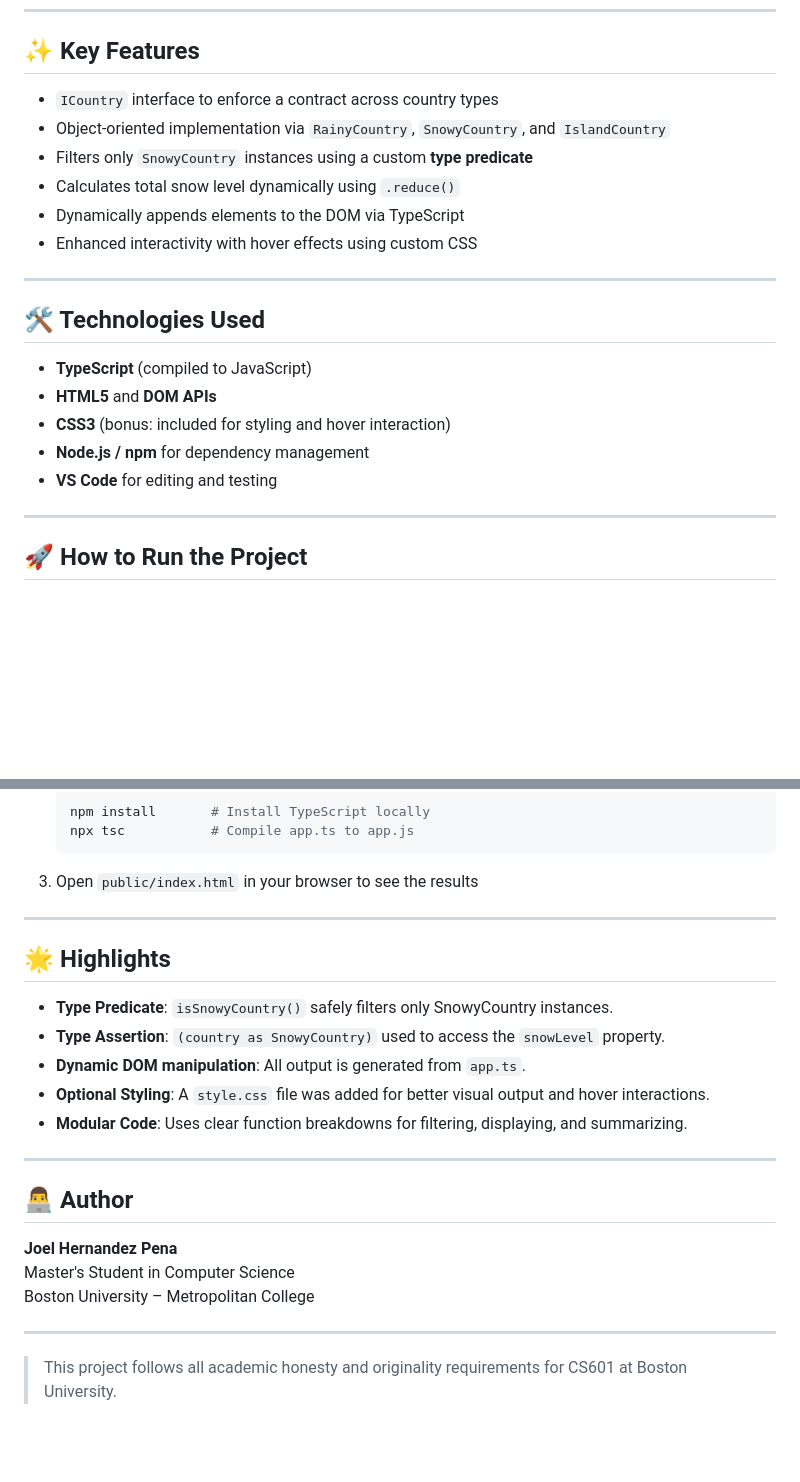
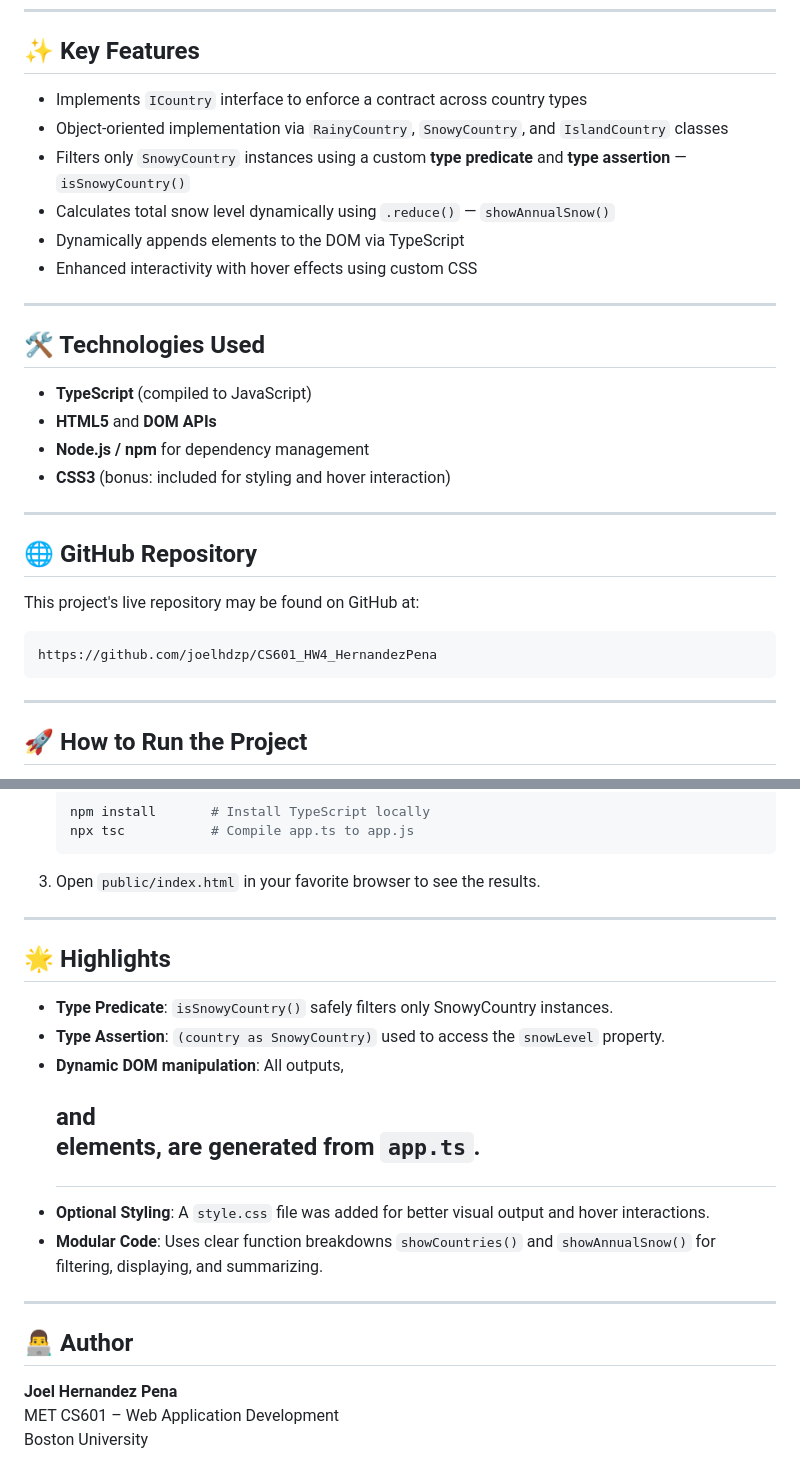
Before and after one commit to joelhdzp/CS601_HW4_HernandezPena, a Markdown page: README.md, 2 parts joined by grey strips. Rendered like a GitHub page; blank space fills up the shorter version.

````diff
--- a/README.md
+++ b/README.md
@@ -38,10 +31,10 @@ It demonstrates the use of **interfaces**, **classes**, **type assertions**, **t
 
 ## ✨ Key Features
 
-- `ICountry` interface to enforce a contract across country types
-- Object-oriented implementation via `RainyCountry`, `SnowyCountry`, and `IslandCountry`
-- Filters only `SnowyCountry` instances using a custom **type predicate**
-- Calculates total snow level dynamically using `.reduce()`
+- Implements `ICountry` interface to enforce a contract across country types
+- Object-oriented implementation via `RainyCountry`, `SnowyCountry`, and `IslandCountry` classes
+- Filters only `SnowyCountry` instances using a custom **type predicate** and **type assertion** — `isSnowyCountry()`
+- Calculates total snow level dynamically using `.reduce()` — `showAnnualSnow()`
 - Dynamically appends elements to the DOM via TypeScript
 - Enhanced interactivity with hover effects using custom CSS
 
@@ -51,9 +44,16 @@ It demonstrates the use of **interfaces**, **classes**, **type assertions**, **t
 
 - **TypeScript** (compiled to JavaScript)
 - **HTML5** and **DOM APIs**
+- **Node.js / npm** for dependency management
 - **CSS3** (bonus: included for styling and hover interaction)
-- **Node.js / npm** for dependency management
-- **VS Code** for editing and testing
+
+---
+
+## 🌐 GitHub Repository
+This project's live repository may be found on GitHub at:
+   ```
+   https://github.com/joelhdzp/CS601_HW4_HernandezPena
+   ```
 
 ---
 
@@ -65,7 +65,7 @@ It demonstrates the use of **interfaces**, **classes**, **type assertions**, **t
     npm install       # Install TypeScript locally
     npx tsc           # Compile app.ts to app.js
     ```
-3. Open `public/index.html` in your browser to see the results
+3. Open `public/index.html` in your favorite browser to see the results.
 
 ---
 
@@ -73,18 +73,13 @@ It demonstrates the use of **interfaces**, **classes**, **type assertions**, **t
 
 - **Type Predicate**: `isSnowyCountry()` safely filters only SnowyCountry instances.
 - **Type Assertion**: `(country as SnowyCountry)` used to access the `snowLevel` property.
-- **Dynamic DOM manipulation**: All output is generated from `app.ts`.
+- **Dynamic DOM manipulation**: All outputs, <h2> and <p> elements, are generated from `app.ts`.
 - **Optional Styling**: A `style.css` file was added for better visual output and hover interactions.
-- **Modular Code**: Uses clear function breakdowns for filtering, displaying, and summarizing.
+- **Modular Code**: Uses clear function breakdowns `showCountries()` and `showAnnualSnow()` for filtering, displaying, and summarizing.
 
 ---
 
 ## 👨‍💻 Author
-
 **Joel Hernandez Pena**
-Master's Student in Computer Science
-Boston University – Metropolitan College
-
----
-
-> This project follows all academic honesty and originality requirements for CS601 at Boston University.
+MET CS601 – Web Application Development
+Boston University
````
Also changed, not shown: other parts of README.md (+2 -9 lines).
